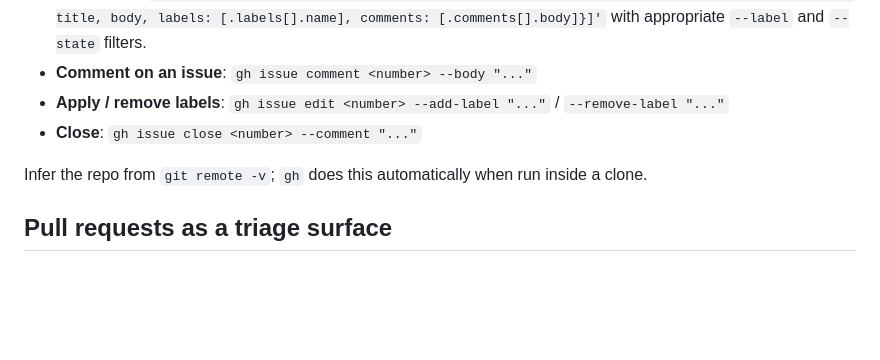
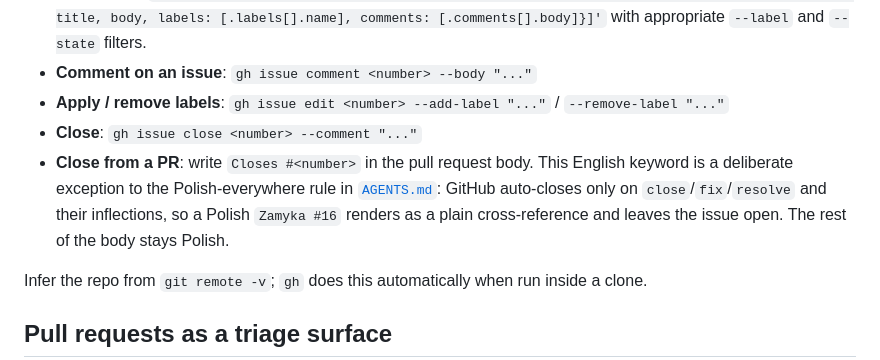
Before and after one commit to dawer2253/sports-tournament-app, a Markdown page: docs/agents/issue-tracker.md, the part around the change. Drawn GitHub-style; blank space fills up the shorter version.

```diff
--- a/docs/agents/issue-tracker.md
+++ b/docs/agents/issue-tracker.md
@@ -10,6 +10,7 @@ Issues and specs for this repo live as GitHub issues. Use the `gh` CLI for all o
 - **Comment on an issue**: `gh issue comment <number> --body "..."`
 - **Apply / remove labels**: `gh issue edit <number> --add-label "..."` / `--remove-label "..."`
 - **Close**: `gh issue close <number> --comment "..."`
+- **Close from a PR**: write `Closes #<number>` in the pull request body. This English keyword is a deliberate exception to the Polish-everywhere rule in [`AGENTS.md`](../../AGENTS.md): GitHub auto-closes only on `close`/`fix`/`resolve` and their inflections, so a Polish `Zamyka #16` renders as a plain cross-reference and leaves the issue open. The rest of the body stays Polish.
 
 Infer the repo from `git remote -v`; `gh` does this automatically when run inside a clone.
 
```
Also changed, not shown: AGENTS.md (+3 -1 lines).
